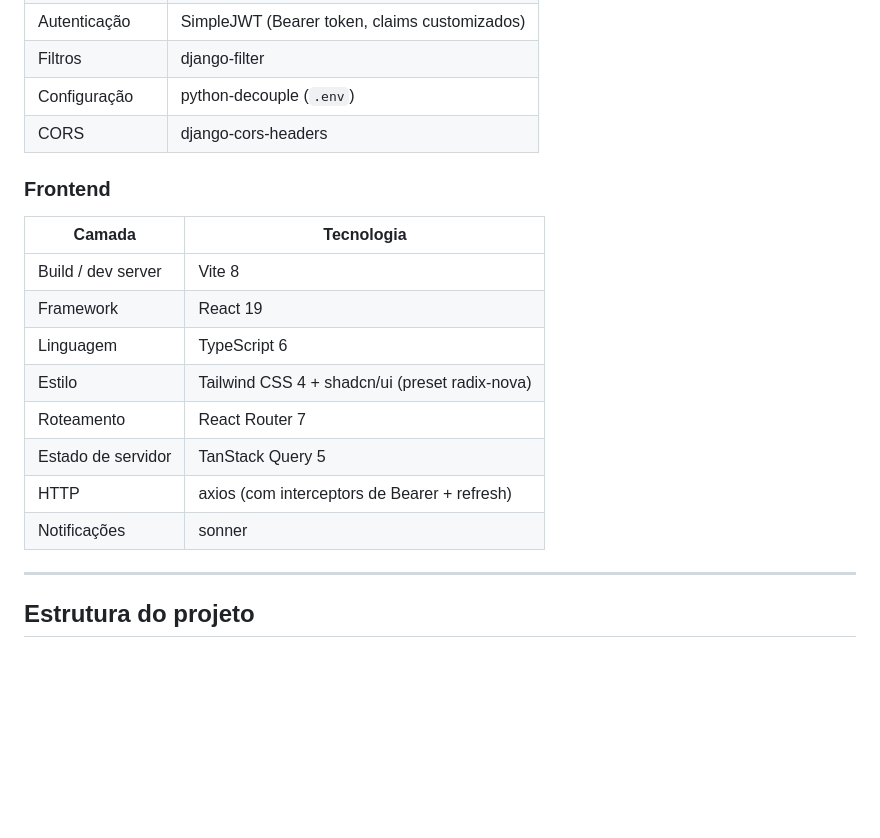
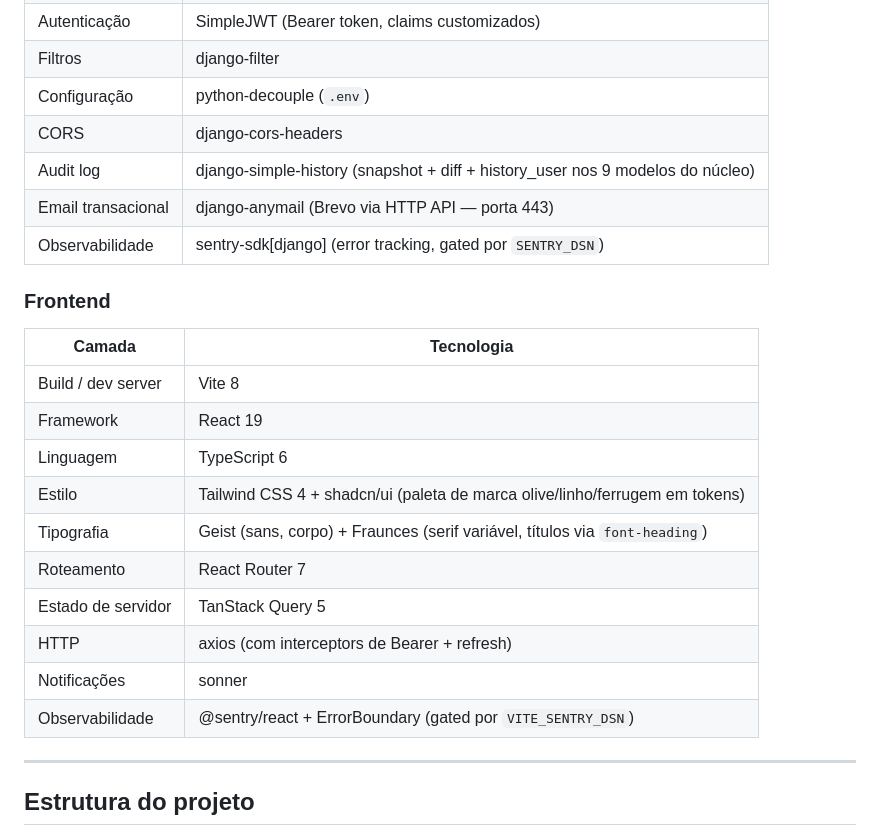
Before and after one commit to Diniz-J/Diario-Escolar, a Markdown page: README.md, the part around one of its changes. Drawn GitHub-style; blank space fills up the shorter version.

```diff
--- a/README.md
+++ b/README.md
@@ -25,6 +25,9 @@ Arquitetura single-tenant com base abstrata desenhada para escalar a row-level m
 | Filtros | django-filter |
 | Configuração | python-decouple (`.env`) |
 | CORS | django-cors-headers |
+| Audit log | django-simple-history (snapshot + diff + history_user nos 9 modelos do núcleo) |
+| Email transacional | django-anymail (Brevo via HTTP API — porta 443) |
+| Observabilidade | sentry-sdk[django] (error tracking, gated por `SENTRY_DSN`) |
 
 ### Frontend
 
@@ -33,11 +36,13 @@ Arquitetura single-tenant com base abstrata desenhada para escalar a row-level m
 | Build / dev server | Vite 8 |
 | Framework | React 19 |
 | Linguagem | TypeScript 6 |
-| Estilo | Tailwind CSS 4 + shadcn/ui (preset radix-nova) |
+| Estilo | Tailwind CSS 4 + shadcn/ui (paleta de marca olive/linho/ferrugem em tokens) |
+| Tipografia | Geist (sans, corpo) + Fraunces (serif variável, títulos via `font-heading`) |
 | Roteamento | React Router 7 |
 | Estado de servidor | TanStack Query 5 |
 | HTTP | axios (com interceptors de Bearer + refresh) |
 | Notificações | sonner |
+| Observabilidade | @sentry/react + ErrorBoundary (gated por `VITE_SENTRY_DSN`) |
 
 ---
 
```
Also changed, not shown: other parts of README.md (+30 -18 lines).
